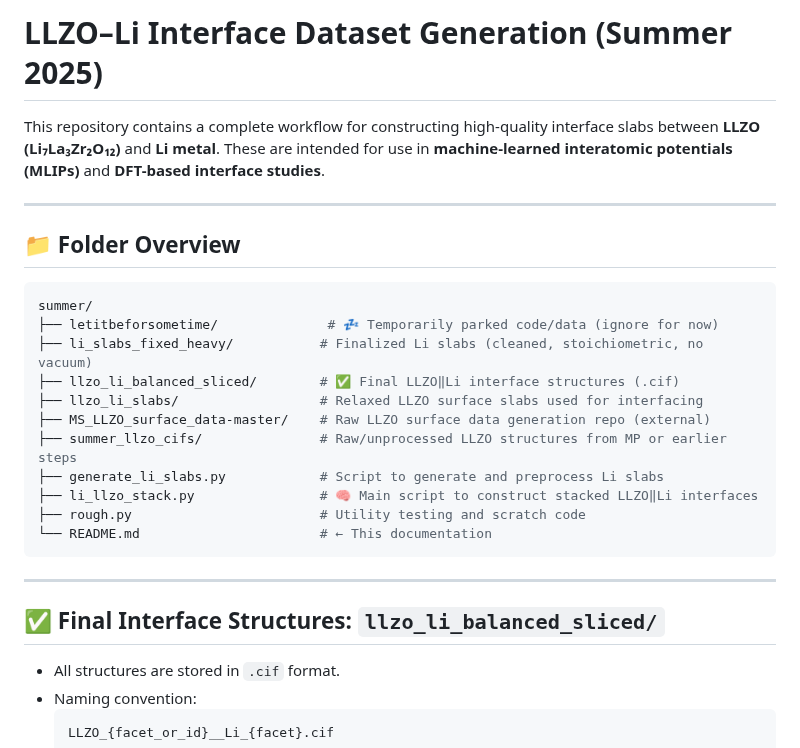
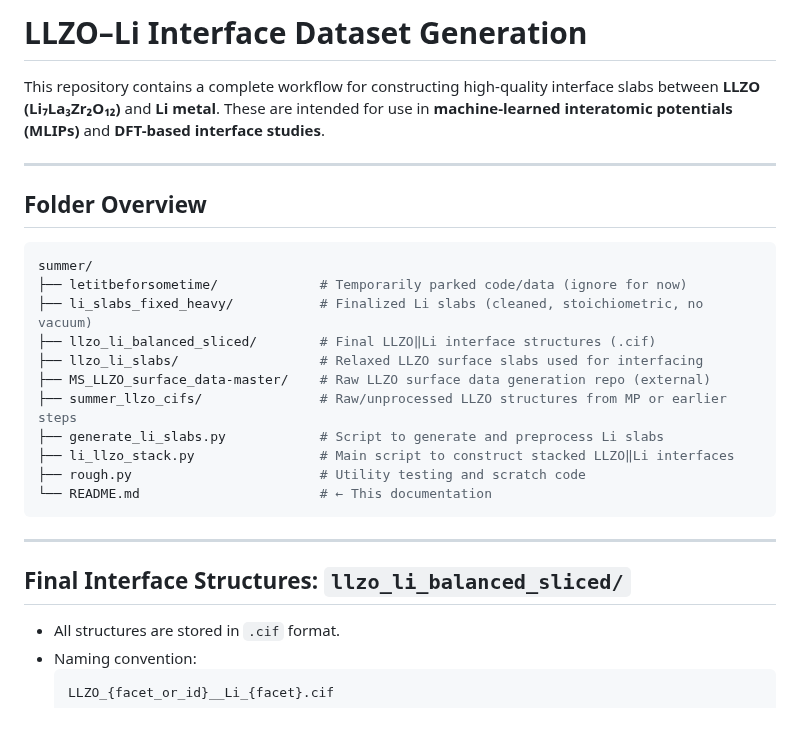
Before and after one commit to darakji/summer, a Markdown page: README.md, the part around one of its changes. GitHub-like rendering; blank space fills up the shorter version.

Commit message:
documentation update upto 09-07-2025

````diff
--- a/README.md
+++ b/README.md
@@ -1,28 +1,28 @@
-# LLZO–Li Interface Dataset Generation (Summer 2025)
+# LLZO–Li Interface Dataset Generation
 
 This repository contains a complete workflow for constructing high-quality interface slabs between **LLZO (Li₇La₃Zr₂O₁₂)** and **Li metal**. These are intended for use in **machine-learned interatomic potentials (MLIPs)** and **DFT-based interface studies**.
 
 ---
 
-## 📁 Folder Overview
+## Folder Overview
 
 ```bash
 summer/
-├── letitbeforsometime/              # 💤 Temporarily parked code/data (ignore for now)
+├── letitbeforsometime/             # Temporarily parked code/data (ignore for now)
 ├── li_slabs_fixed_heavy/           # Finalized Li slabs (cleaned, stoichiometric, no vacuum)
-├── llzo_li_balanced_sliced/        # ✅ Final LLZO‖Li interface structures (.cif)
+├── llzo_li_balanced_sliced/        # Final LLZO‖Li interface structures (.cif)
 ├── llzo_li_slabs/                  # Relaxed LLZO surface slabs used for interfacing
 ├── MS_LLZO_surface_data-master/    # Raw LLZO surface data generation repo (external)
 ├── summer_llzo_cifs/               # Raw/unprocessed LLZO structures from MP or earlier steps
 ├── generate_li_slabs.py            # Script to generate and preprocess Li slabs
-├── li_llzo_stack.py                # 🧠 Main script to construct stacked LLZO‖Li interfaces
+├── li_llzo_stack.py                # Main script to construct stacked LLZO‖Li interfaces
 ├── rough.py                        # Utility testing and scratch code
 └── README.md                       # ← This documentation
 ```
 
 ---
 
-## ✅ Final Interface Structures: `llzo_li_balanced_sliced/`
+## Final Interface Structures: `llzo_li_balanced_sliced/`
 
 - All structures are stored in `.cif` format.
 - Naming convention:
````
Also changed, not shown: other parts of README.md (+4 -4 lines).
